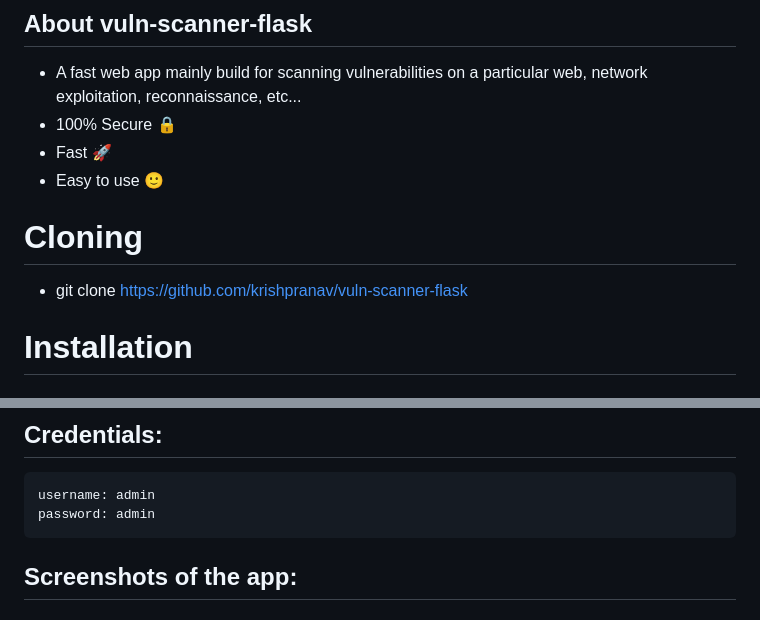
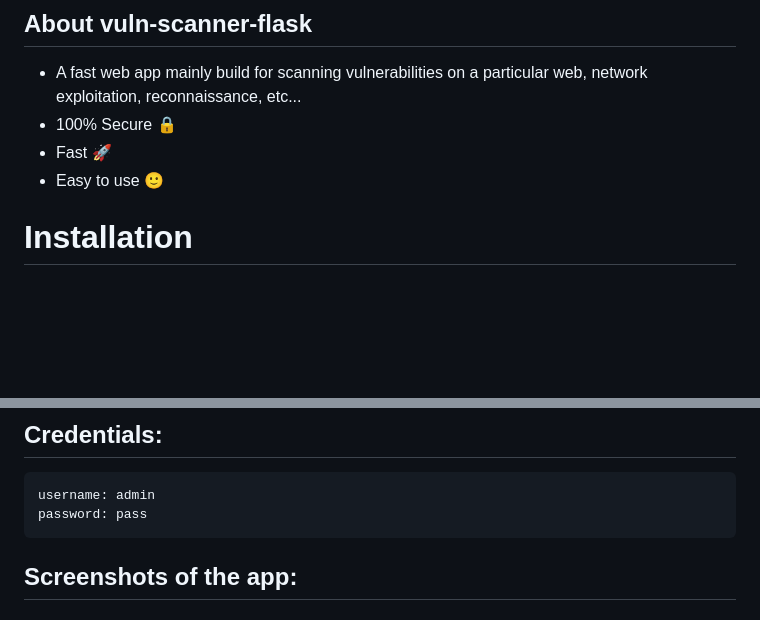
Before and after one commit to Aditya1092/Final_Year_Project, a Markdown page: README.md, 2 parts joined by grey strips. GitHub-like rendering; blank space fills up the shorter version.

````diff
--- a/README.md
+++ b/README.md
@@ -12,8 +12,6 @@ A flask web app made for scanning vulnerabilites on a website, network exploitat
 - Easy to use 🙂
 
 
-# Cloning
-- git clone https://github.com/krishpranav/vuln-scanner-flask
 
 # Installation
 ## macOS:
@@ -38,7 +36,7 @@ A flask web app made for scanning vulnerabilites on a website, network exploitat
 ## Credentials:
 ```
 username: admin
-password: admin
+password: pass
 ```
 
 ## Screenshots of the app:
````
